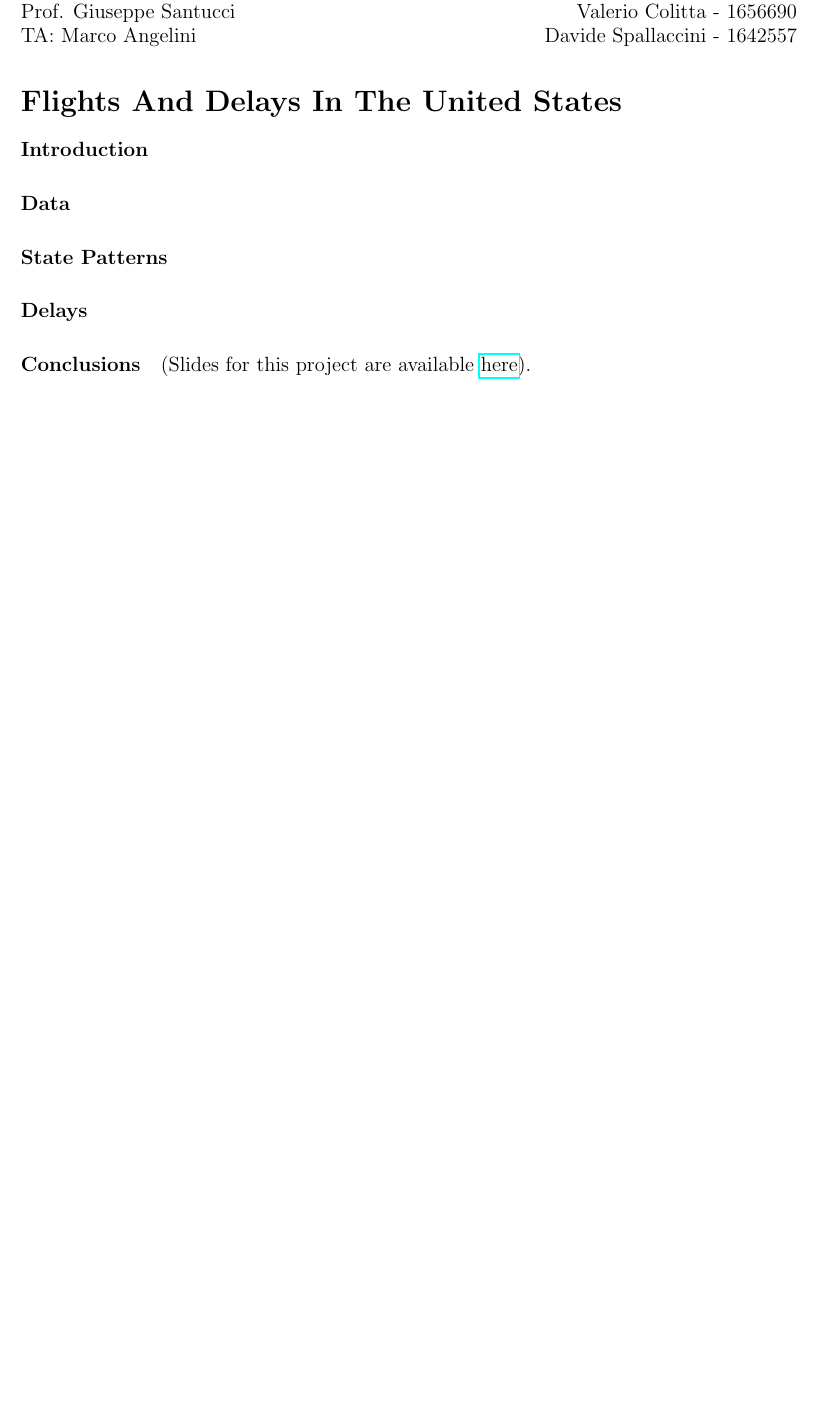
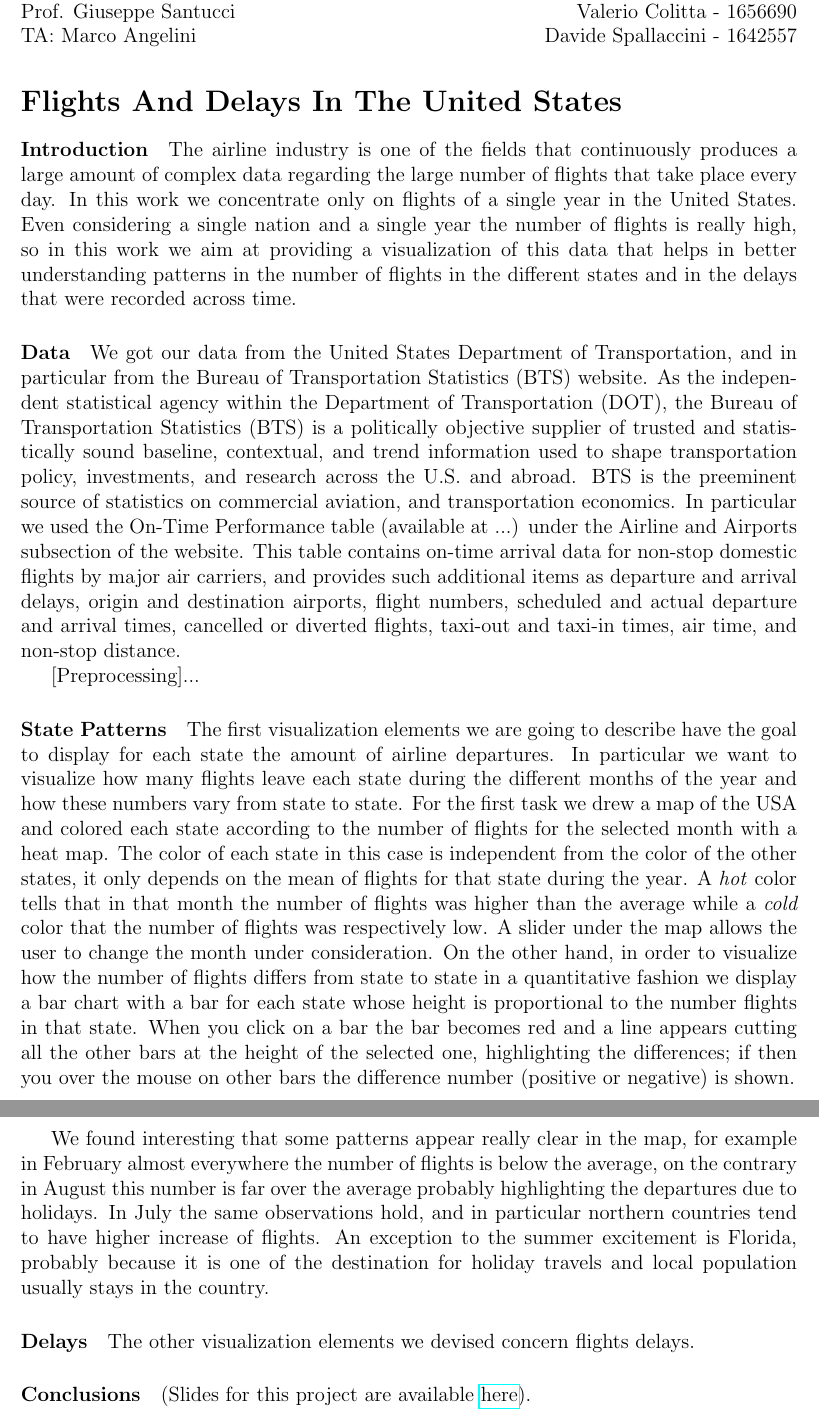
Before and after one commit to soapwaster/VAProject, a LaTeX document (report/report.tex): part of the page before the commit and two parts of pages 1 and 2 of 2 after it, the two joined at a grey line, cut so that both start at the same text, the shorter picture padded with empty space. Compiled offline with pdfLaTeX.

Commit message:
Add report paragraphs up to State patterns. Update README.

```diff
--- a/report/report.tex
+++ b/report/report.tex
@@ -16,15 +16,55 @@ TA: Marco Angelini \hfill Davide Spallaccini - 1642557
 \section*{Flights And Delays In The United States}
 
 \paragraph{Introduction}
+The airline industry is one of the fields that continuously produces a large amount of complex data
+regarding the large number of flights that take place every day. In this work we concentrate only on
+flights of a single year in the United States. Even considering a single nation and a single year the
+number of flights is really high, so in this work we aim at providing a visualization of this data that
+helps in better understanding patterns in the number of flights in the different states and in the
+delays that were recorded across time.
+
+\paragraph*{Data}
+We got our data from the United States Department of Transportation, and in particular from the
+Bureau of Transportation Statistics (BTS) website. As the independent statistical agency within the
+Department of Transportation (DOT), the Bureau of Transportation Statistics (BTS) is a politically
+objective supplier of trusted and statistically sound baseline, contextual, and trend information used
+to shape transportation policy, investments, and research across the U.S. and abroad. BTS is the
+preeminent source of statistics on commercial aviation, and transportation economics.
+In particular we used the On-Time Performance table (available at ...) under the Airline and Airports
+subsection of the website. This table contains on-time arrival data for non-stop domestic flights by
+major air carriers, and provides such additional items as departure and arrival delays, origin and
+destination airports, flight numbers, scheduled and actual departure and arrival times, cancelled or
+diverted flights, taxi-out and taxi-in times, air time, and non-stop distance.
 
 
-\paragraph*{Data}
-
+[Preprocessing]...
 
 \paragraph*{State Patterns}
+The first visualization elements we are going to describe have the goal to display for each state the
+amount of airline departures. In particular we want to visualize how many flights leave each state during
+the different months of the year and how these numbers vary from state to state. For the first task we
+drew a map of the USA and colored each state according to the number of flights for the selected month
+with a heat map. The color of each state in this case is independent from the color of the other states,
+it only depends on the mean of flights for that state during the year. A \emph{hot} color tells that in
+that month the number of flights was higher than the average while a \emph{cold} color that the number of
+flights was respectively low. A slider under the map allows the user to change the month under
+consideration. On the other hand, in order to visualize how the number of flights differs from state to
+state in a quantitative fashion we display a bar chart with a bar for each state whose height is
+proportional to the number flights in that state. When you click on a bar the bar becomes red and a line
+appears cutting all the other bars at the height of the selected one, highlighting the differences; if
+then you over the mouse on other bars the difference number (positive or negative) is shown.
+
+We found interesting that some patterns appear really clear in the map, for example in February almost
+everywhere the number of flights is below the average, on the contrary in August this number is far over
+the average probably highlighting the departures due to holidays. In July the same observations hold, and
+in particular northern countries tend to have higher increase of flights. An exception to the summer
+excitement is Florida, probably because it is one of the destination for holiday travels and local
+population usually stays in the country.
 
 
 \paragraph*{Delays}
+The other visualization elements we devised concern flights delays.
+
 
 \paragraph*{Conclusions}
 (Slides for this project are available \href{https://docs.google.com/presentation/d/1T_p1oarqUuNt5APTaf7IwTJEzUDJC0CoNfJKHdak0so/edit?usp=sharing}{here}).
```
Also changed, not shown: README.md, 1 other file.
